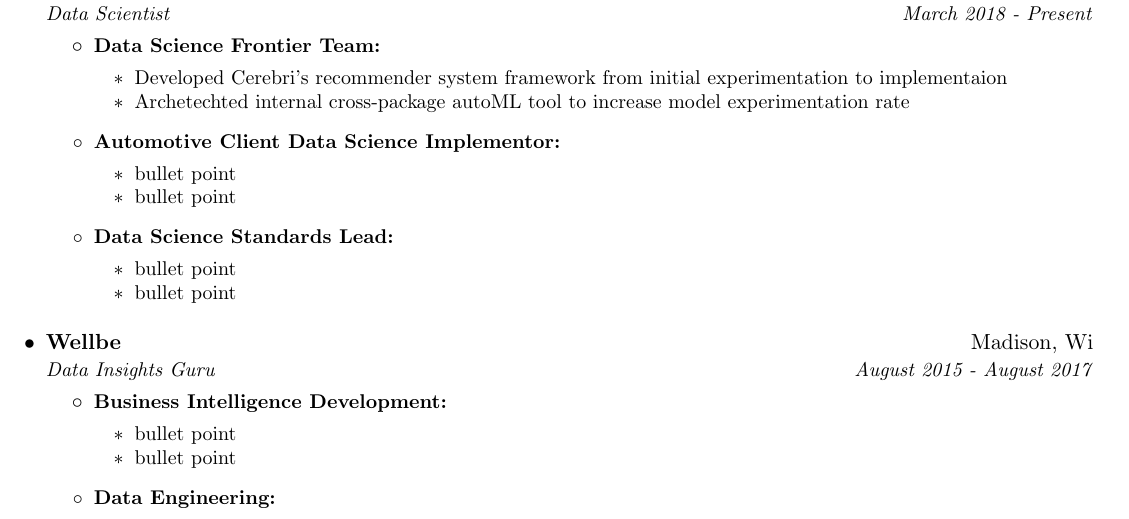
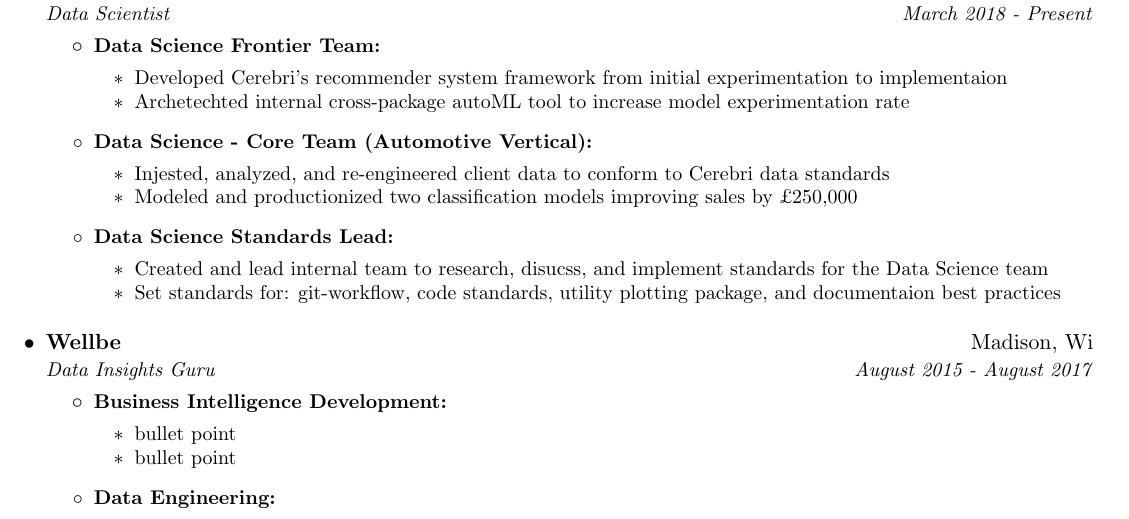
Before and after one commit to akraemer007/resume, a LaTeX CV (andrew_kraemer_resume.tex): part of the page, cut so that both start at the same text. Compiled offline with pdfLaTeX.

Commit message:
Cerebri points completed

```diff
--- a/andrew_kraemer_resume.tex
+++ b/andrew_kraemer_resume.tex
@@ -101,17 +101,19 @@
             \resumeDetail{Developed Cerebri's recommender system framework from initial experimentation to implementaion}
             \resumeDetail{Archetechted internal cross-package autoML tool to increase model experimentation rate}
           \resumeDetailEnd
-        \resumeItem{Automotive Client Data Science Implementor}
+
+        \resumeItem{Data Science - Core Team (Automotive Vertical)}
           % {Developed and implemented numerous sucessful models adding £250,000 for automotive clients using full data science stack - including data engineering, exploration, modeling, and productionization.}
           \resumeDetailStart
-            \resumeDetail{bullet point}
-            \resumeDetail{bullet point}
+            \resumeDetail{Injested, analyzed, and re-engineered client data to conform to Cerebri data standards}
+            \resumeDetail{Modeled and productionized two classification models improving sales by £250,000}
           \resumeDetailEnd
+
         \resumeItem{Data Science Standards Lead}
          %  {Lead multi-channel team to research, disucss, and implement standards on the Data Science team. Standards include: custom packages for consistent data aquisition and cleaning, coding style standards, git workflow, and documentation guidelines}
           \resumeDetailStart
-            \resumeDetail{bullet point}
-            \resumeDetail{bullet point}
+            \resumeDetail{Created and lead internal team to research, disucss, and implement standards for the Data Science team}
+            \resumeDetail{Set standards for: git-workflow, code standards, utility plotting package, and documentaion best practices}
           \resumeDetailEnd
       \resumeItemListEnd
 
```
